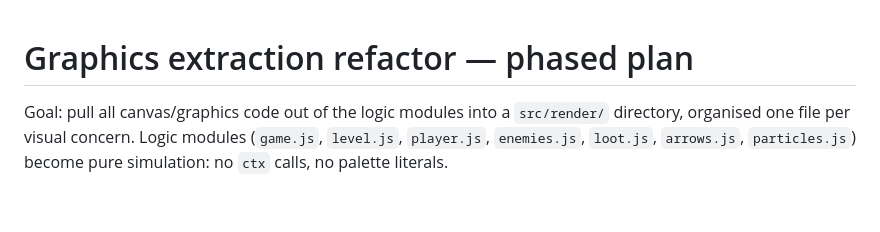
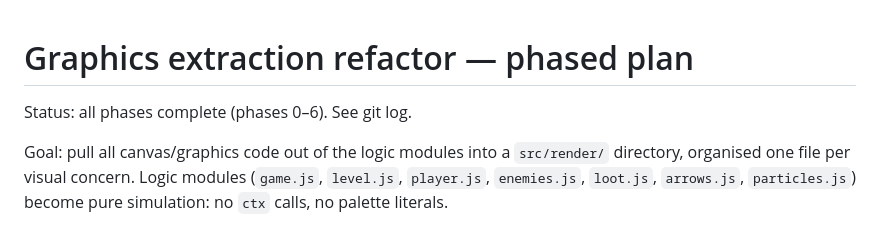
Before and after one commit to dbfr3qs/unicorn-queens, a Markdown page: REFACTOR-PLAN.md, the part around the change. Rendered like a GitHub page; blank space fills up the shorter version.

Commit message:
docs: mark refactor plan complete (phases 0-6)

```diff
--- a/REFACTOR-PLAN.md
+++ b/REFACTOR-PLAN.md
@@ -1,4 +1,6 @@
 # Graphics extraction refactor — phased plan
+
+Status: all phases complete (phases 0–6). See git log.
 
 Goal: pull all canvas/graphics code out of the logic modules into a
 `src/render/` directory, organised one file per visual concern. Logic
```
